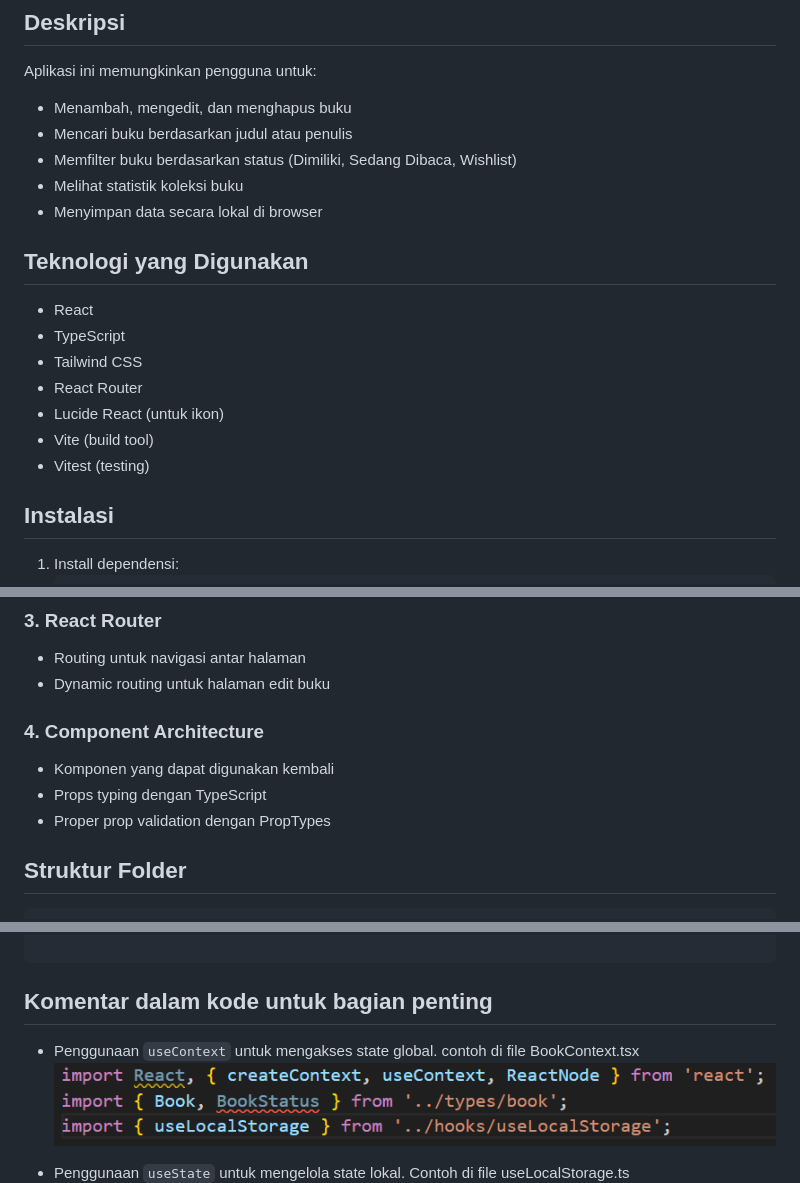
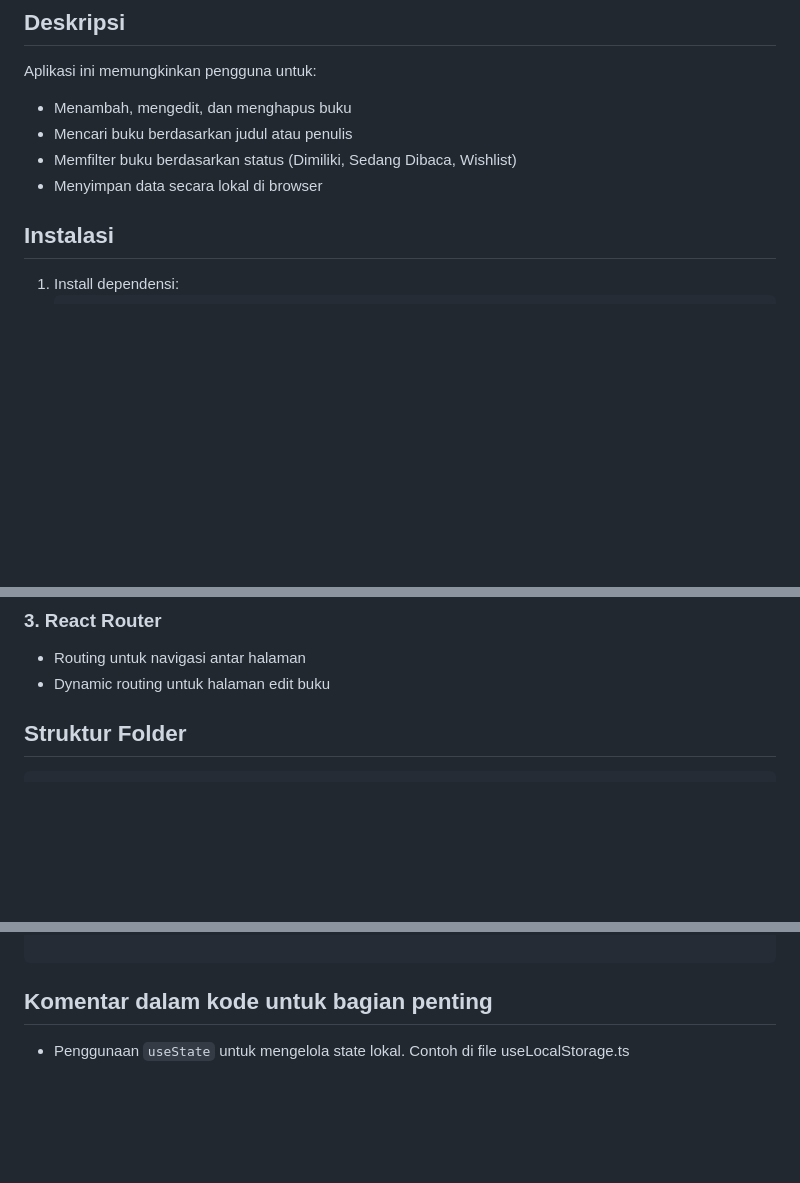
Before and after one commit to dinarahmadita12/pemrograman_web_itera_122140184, a Markdown page: Dina Rahma Dita_122140184_Pertemuan_3/README.md, 3 parts joined by grey strips. Rendered like a GitHub page; blank space fills up the shorter version.

````diff
--- a/Dina Rahma Dita_122140184_Pertemuan_3/README.md
+++ b/Dina Rahma Dita_122140184_Pertemuan_3/README.md
@@ -8,18 +8,7 @@ Aplikasi ini memungkinkan pengguna untuk:
 - Menambah, mengedit, dan menghapus buku
 - Mencari buku berdasarkan judul atau penulis
 - Memfilter buku berdasarkan status (Dimiliki, Sedang Dibaca, Wishlist)
-- Melihat statistik koleksi buku
 - Menyimpan data secara lokal di browser
-
-## Teknologi yang Digunakan
-
-- React
-- TypeScript
-- Tailwind CSS
-- React Router
-- Lucide React (untuk ikon)
-- Vite (build tool)
-- Vitest (testing)
 
 ## Instalasi
 
@@ -61,11 +51,6 @@ Aplikasi ini memungkinkan pengguna untuk:
 ### 3. React Router
 - Routing untuk navigasi antar halaman
 - Dynamic routing untuk halaman edit buku
-
-### 4. Component Architecture
-- Komponen yang dapat digunakan kembali
-- Props typing dengan TypeScript
-- Proper prop validation dengan PropTypes
 
 ## Struktur Folder
 
@@ -96,7 +81,4 @@ src/
 ```
 
 ## Komentar dalam kode untuk bagian penting
-- Penggunaan `useContext` untuk mengakses state global. contoh di file BookContext.tsx
-![use-context](image-2.png)
-
 - Penggunaan `useState` untuk mengelola state lokal. Contoh di file useLocalStorage.ts
````
Also changed, not shown: other parts of Dina Rahma Dita_122140184_Pertemuan_3/README.md (+8 -7 lines).
